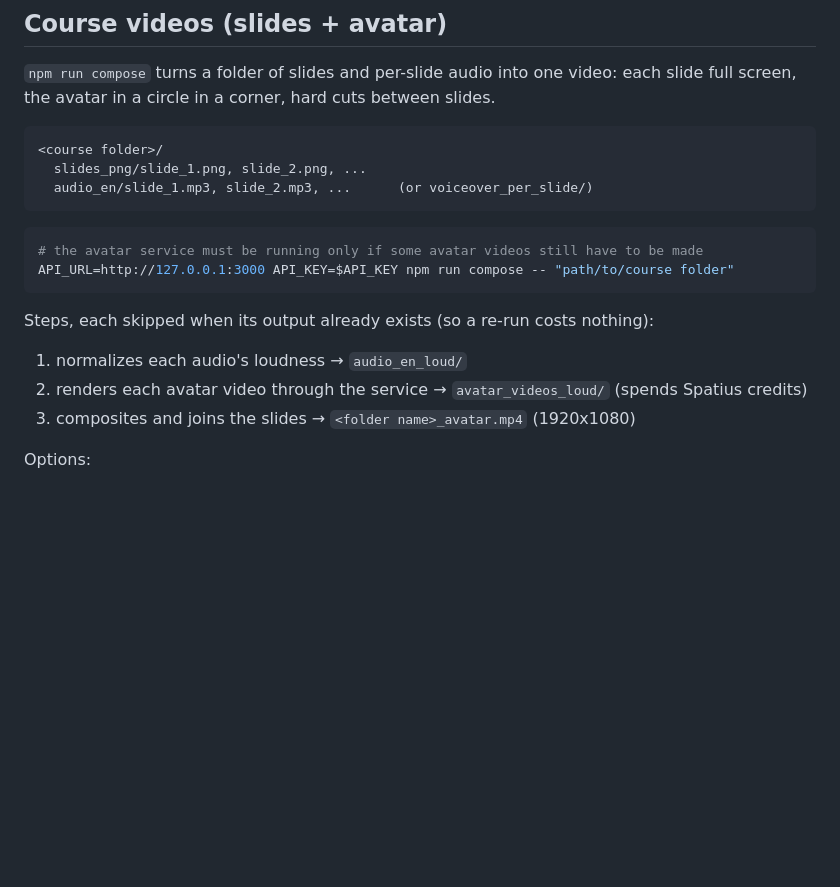
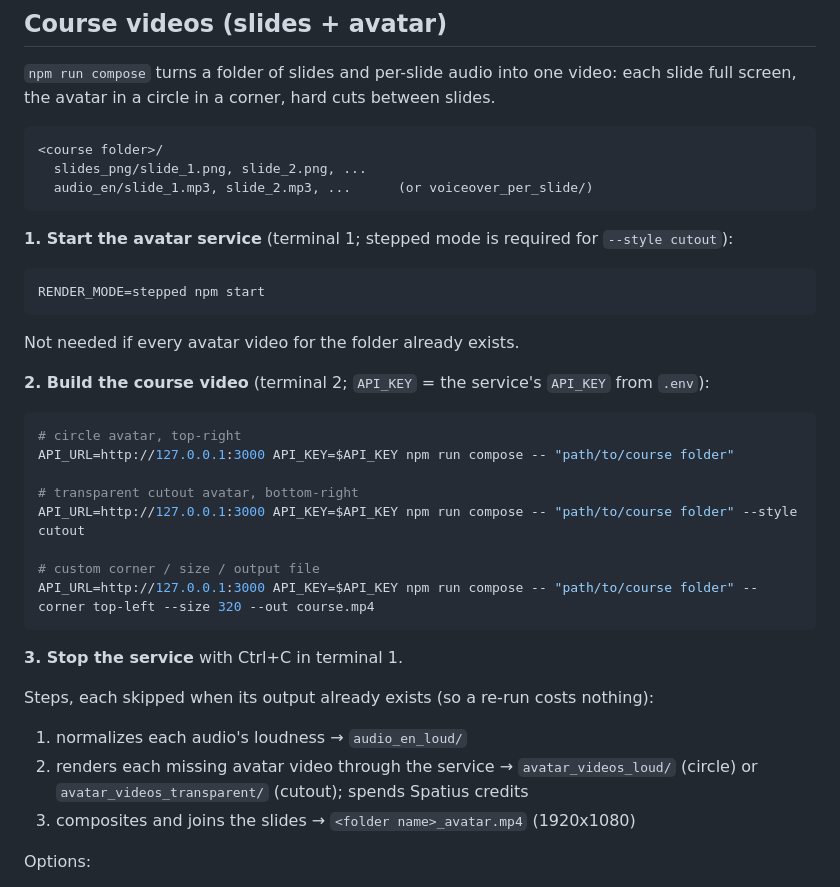
Before and after one commit to avinash-kumar-dev/avatar_narration, a Markdown page: README.md, the part around the change. Rendered like a GitHub page; blank space fills up the shorter version.

Commit message:
README: step-by-step commands for compose (service, circle, cutout)
Co-Authored-By: Claude Opus 5.5 <noreply@anthropic.com>

````diff
--- a/README.md
+++ b/README.md
@@ -98,15 +98,33 @@ For a plain MP4 that any editor can key out, use a green background instead: `-F
   audio_en/slide_1.mp3, slide_2.mp3, ...      (or voiceover_per_slide/)
 ```
 
+**1. Start the avatar service** (terminal 1; stepped mode is required for `--style cutout`):
+
 ```bash
-# the avatar service must be running only if some avatar videos still have to be made
+RENDER_MODE=stepped npm start
+```
+
+Not needed if every avatar video for the folder already exists.
+
+**2. Build the course video** (terminal 2; `API_KEY` = the service's `API_KEY` from `.env`):
+
+```bash
+# circle avatar, top-right
 API_URL=http://127.0.0.1:3000 API_KEY=$API_KEY npm run compose -- "path/to/course folder"
+
+# transparent cutout avatar, bottom-right
+API_URL=http://127.0.0.1:3000 API_KEY=$API_KEY npm run compose -- "path/to/course folder" --style cutout
+
+# custom corner / size / output file
+API_URL=http://127.0.0.1:3000 API_KEY=$API_KEY npm run compose -- "path/to/course folder" --corner top-left --size 320 --out course.mp4
 ```
+
+**3. Stop the service** with Ctrl+C in terminal 1.
 
 Steps, each skipped when its output already exists (so a re-run costs nothing):
 
 1. normalizes each audio's loudness → `audio_en_loud/`
-2. renders each avatar video through the service → `avatar_videos_loud/` (spends Spatius credits)
+2. renders each missing avatar video through the service → `avatar_videos_loud/` (circle) or `avatar_videos_transparent/` (cutout); spends Spatius credits
 3. composites and joins the slides → `<folder name>_avatar.mp4` (1920x1080)
 
 Options:
````
